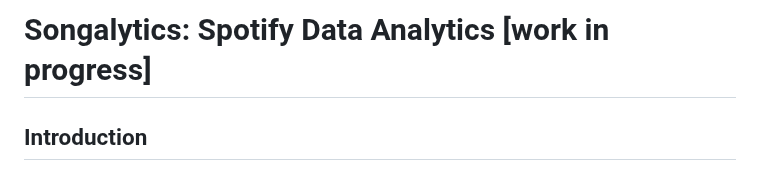
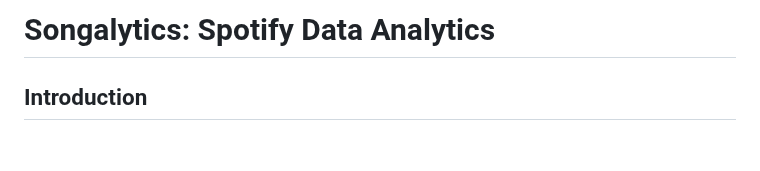
Before and after one commit to adiimated/Songalytics-Music-Popularity-Predictor, a Markdown page: README.md, the part around the change. GitHub-like rendering; blank space fills up the shorter version.

```diff
--- a/README.md
+++ b/README.md
@@ -1,4 +1,4 @@
-# Songalytics: Spotify Data Analytics [work in progress]
+# Songalytics: Spotify Data Analytics
 
 ## Introduction
 
```
